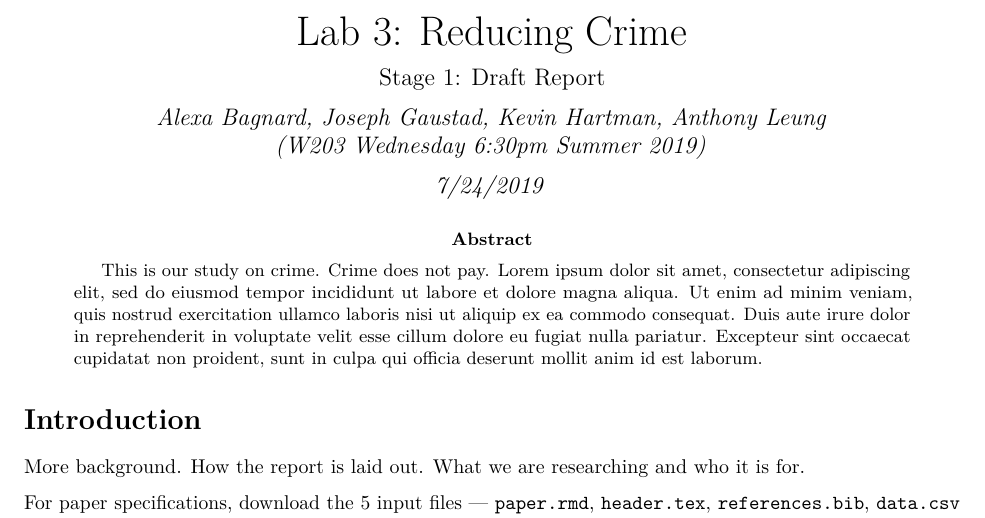
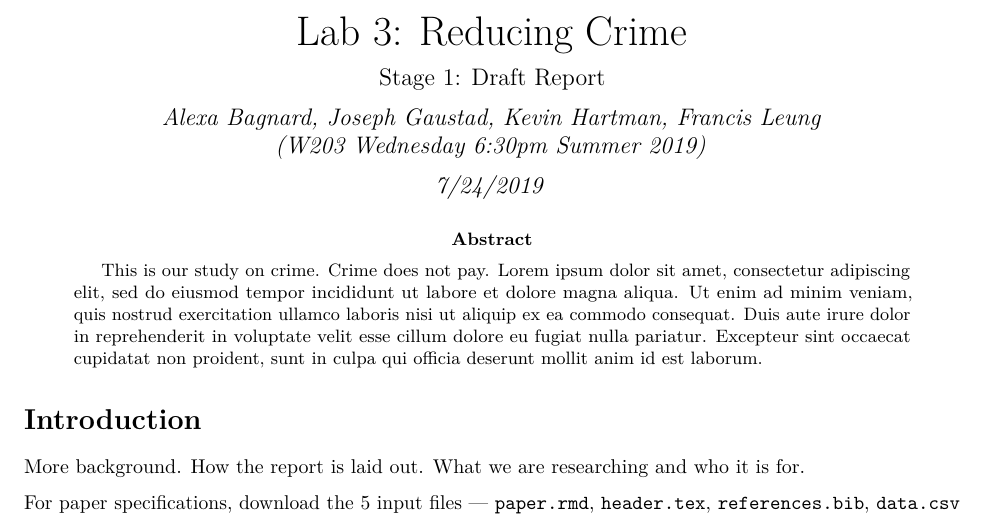
Before and after one commit to kevin-hartman/MIDS_W203_5_Lab3, an R Markdown document (Bagnard_Gaustad_Hartman_Leung_Lab_3.Rmd): part of page 1 of 2, cut so that both start at the same text. The pictures show the output file Bagnard_Gaustad_Hartman_Leung_Lab_3.pdf that the author committed with the source.

Commit message:
second try

```diff
--- a/Bagnard_Gaustad_Hartman_Leung_Lab_3.Rmd
+++ b/Bagnard_Gaustad_Hartman_Leung_Lab_3.Rmd
@@ -2,7 +2,7 @@
 title: 'Lab 3: Reducing Crime'
 subtitle: 'Stage 1: Draft Report'
 author:
-- "Alexa Bagnard, Joseph Gaustad, Kevin Hartman, Anthony Leung"
+- "Alexa Bagnard, Joseph Gaustad, Kevin Hartman, Francis Leung"
 - "(W203 Wednesday 6:30pm Summer 2019)"
 date: "7/24/2019"
 tags: [crime, lab, w203, berkeley]
```
Also changed, not shown: Bagnard_Gaustad_Hartman_Leung_Lab_3.pdf, 1 other file.
